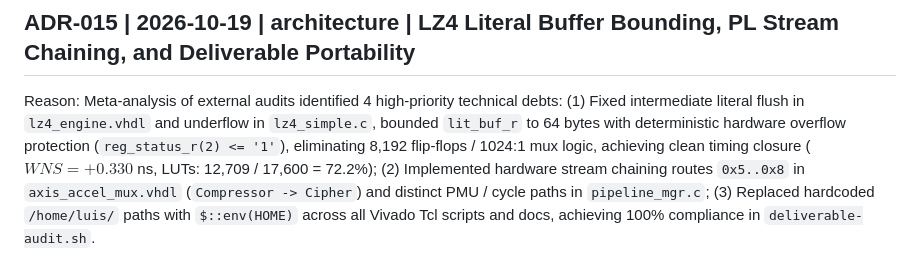
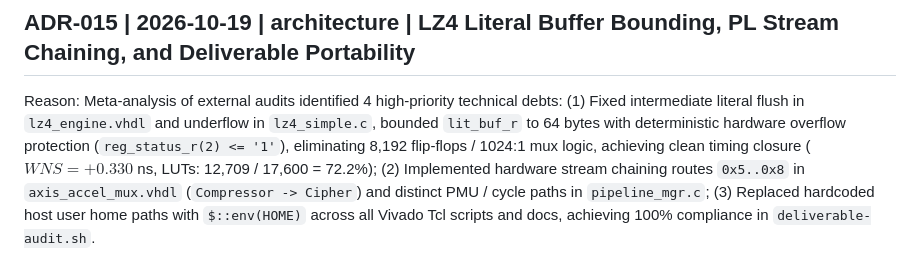
Before and after one commit to luishrmc/soc-proj, a Markdown page: utils/memory/decisions.md, the part around the change. Drawn GitHub-style.

```diff
--- a/utils/memory/decisions.md
+++ b/utils/memory/decisions.md
@@ -45,4 +45,4 @@ Reason: The automated Block Design integration and bitstream verification loops
 Reason: Resolving findings from the pre-Phase 5 audit: (1) Added `axis_accel_mux.vhdl` (@ `0x43C40000`) to dynamically route AXI DMA MM2S and S2MM streams to any of the 4 accelerator engines with automatic `busy_i` detection; (2) Expanded DMA buffer descriptor length width to 23 bits (`0x17`) enabling up to 8 MB contiguous transfers; (3) Refactored `lz4_engine.vhdl` into a sequential streaming packer, dropping LUT utilization from 18,591 to 11,906 (67.65% of Zynq-7010); (4) Pipelined AES-128 key expansion into 10 sequential cycles; (5) Decomposed ChaCha20 quarter-rounds into 2 half-rounds over 2 cycles (`chacha_qr_half1`/`chacha_qr_half2`), closing timing at 100 MHz with positive setup slack ($WNS = +0.207$ ns).
 
 ## ADR-015 | 2026-10-19 | architecture | LZ4 Literal Buffer Bounding, PL Stream Chaining, and Deliverable Portability
-Reason: Meta-analysis of external audits identified 4 high-priority technical debts: (1) Fixed intermediate literal flush in `lz4_engine.vhdl` and underflow in `lz4_simple.c`, bounded `lit_buf_r` to 64 bytes with deterministic hardware overflow protection (`reg_status_r(2) <= '1'`), eliminating 8,192 flip-flops / 1024:1 mux logic, achieving clean timing closure ($WNS = +0.330$ ns, LUTs: 12,709 / 17,600 = 72.2%); (2) Implemented hardware stream chaining routes `0x5..0x8` in `axis_accel_mux.vhdl` (`Compressor -> Cipher`) and distinct PMU / cycle paths in `pipeline_mgr.c`; (3) Replaced hardcoded `/home/luis/` paths with `$::env(HOME)` across all Vivado Tcl scripts and docs, achieving 100% compliance in `deliverable-audit.sh`.
+Reason: Meta-analysis of external audits identified 4 high-priority technical debts: (1) Fixed intermediate literal flush in `lz4_engine.vhdl` and underflow in `lz4_simple.c`, bounded `lit_buf_r` to 64 bytes with deterministic hardware overflow protection (`reg_status_r(2) <= '1'`), eliminating 8,192 flip-flops / 1024:1 mux logic, achieving clean timing closure ($WNS = +0.330$ ns, LUTs: 12,709 / 17,600 = 72.2%); (2) Implemented hardware stream chaining routes `0x5..0x8` in `axis_accel_mux.vhdl` (`Compressor -> Cipher`) and distinct PMU / cycle paths in `pipeline_mgr.c`; (3) Replaced hardcoded host user home paths with `$::env(HOME)` across all Vivado Tcl scripts and docs, achieving 100% compliance in `deliverable-audit.sh`.
```
Also changed, not shown: utils/memory/pre_phase5_sanitization.md (+2 -2 lines).
